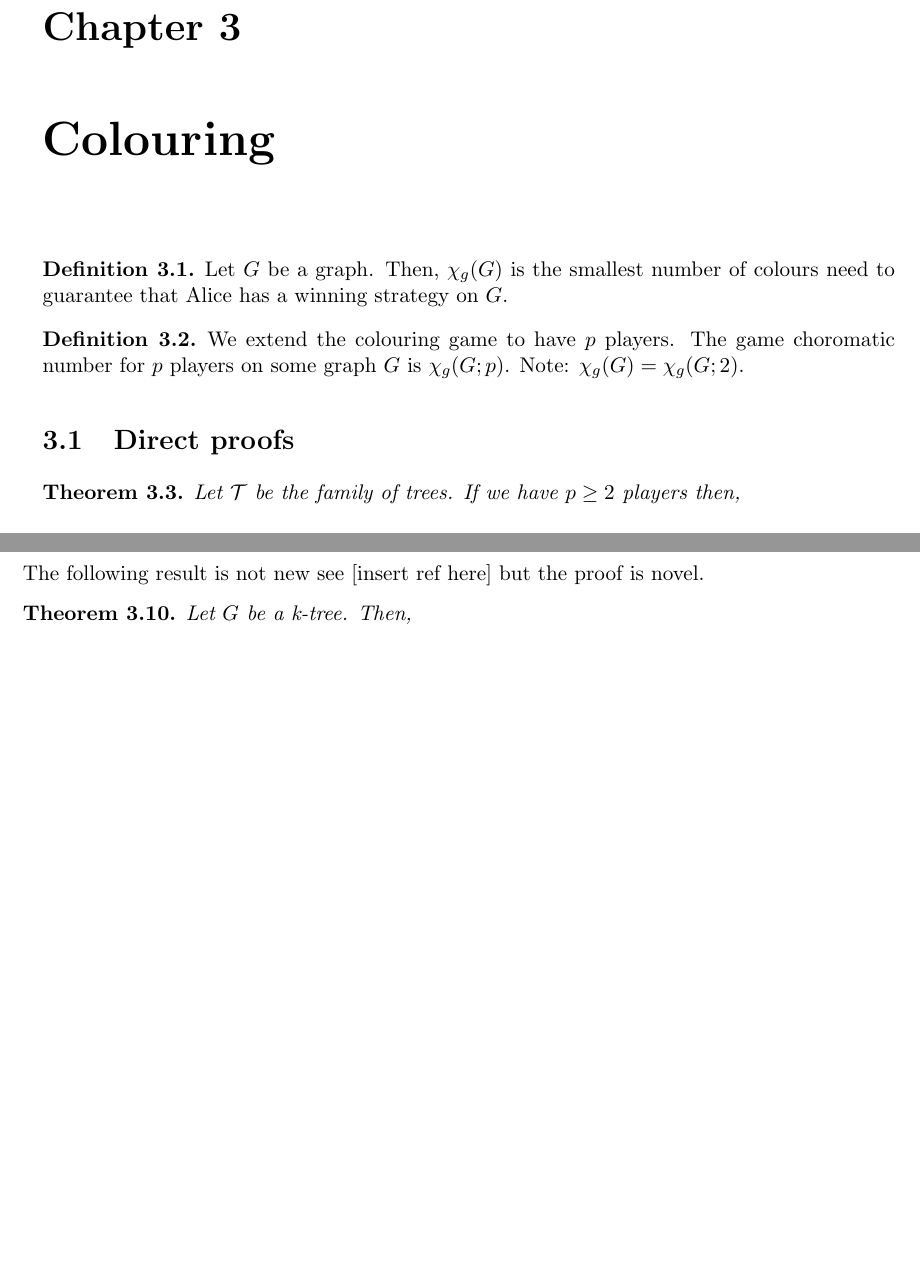
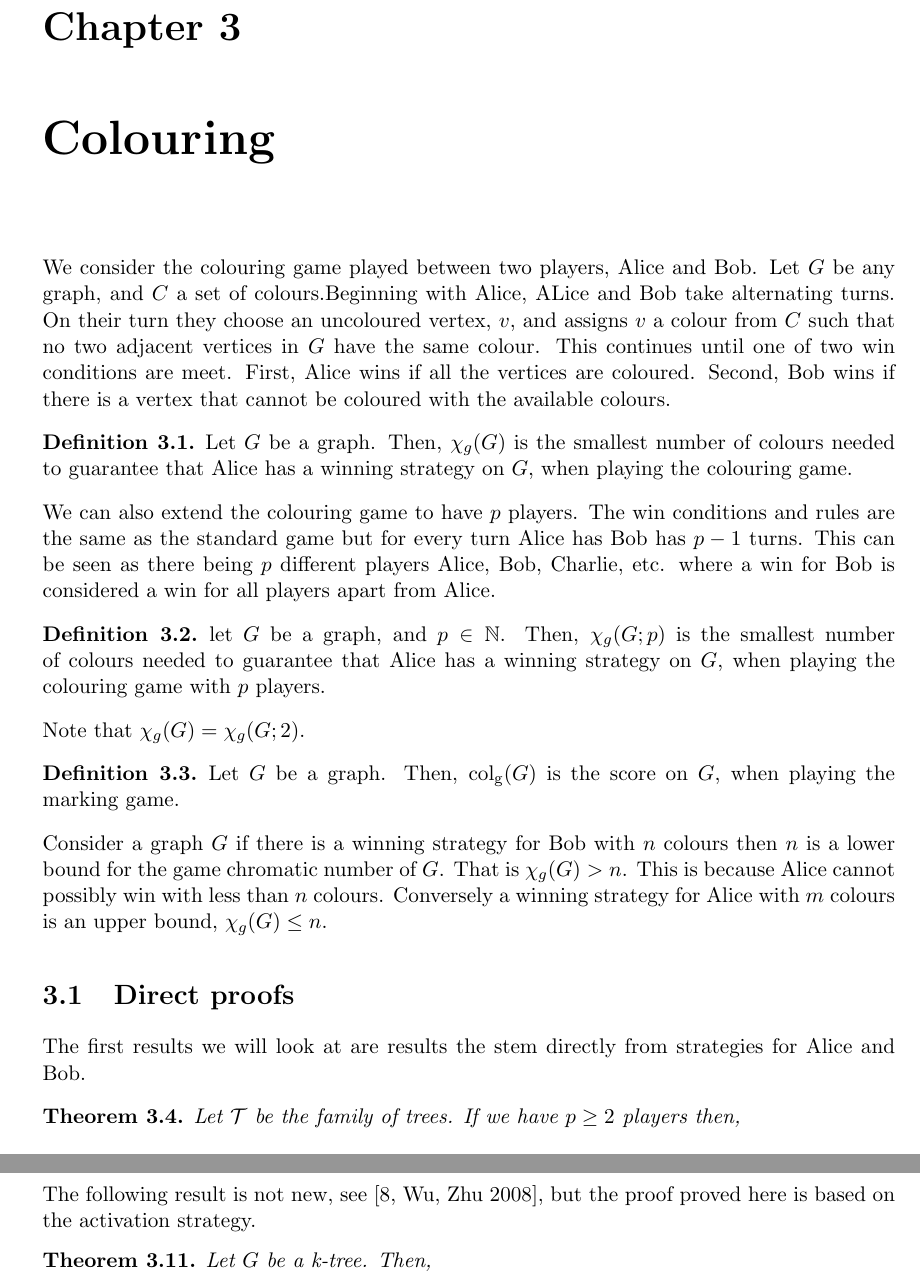
Before and after one commit to askes5/graphColouringGame, a LaTeX thesis (latexReport/proj_report.tex, which reads latexReport/colouring.tex): two parts of pages 9 and 14 of 17 before the commit and two parts of pages 9 and 15 of 17 after it, joined at a grey line, cut so that both start at the same text, the shorter picture padded with empty space. Compiled offline with pdfLaTeX.

Commit message:
Add some discussion to colouring

```diff
--- a/latexReport/colouring.tex
+++ b/latexReport/colouring.tex
@@ -2,19 +2,31 @@
 
 %TODO add deference between colouring and marking game
 
+We consider the colouring game played between two players, Alice and Bob. Let $G$ be any graph, and $C$ a set of colours.Beginning with Alice, ALice and Bob take alternating turns. On their turn they choose an uncoloured vertex, $v$, and assigns $v$ a colour from $C$ such that no two adjacent vertices in $G$ have the same colour. This continues until one of two win conditions are meet. First, Alice wins if all the vertices are coloured. Second, Bob wins if there is a vertex that cannot be coloured with the available colours.
+
 %todo add basic results e.g. \chi of subgraphs, composition, disconnected graphs, etc.
 
 \begin{definition}
-    Let $G$ be a graph. Then, $\chi_g(G)$ is the smallest number of colours need to guarantee that Alice has a winning strategy on $G$.
-
+    Let $G$ be a graph. Then, $\chi_g(G)$ is the smallest number of colours needed to guarantee that Alice has a winning strategy on $G$, when playing the colouring game.
 \end{definition}
 
+We can also extend the colouring game to have $p$ players. The win conditions and rules are the same as the standard game but for every turn Alice has Bob has $p-1$ turns. This can be seen as there being $p$ different players Alice, Bob, Charlie, etc. where a win for Bob is considered a win for all players apart from Alice.
 \begin{definition}
-    We extend the colouring game to have $p$ players. The game choromatic number for $p$ players on some graph $G$ is $\chi_g(G;p)$. Note: $\chi_g(G) = \chi_g(G;2)$.
+    let $G$ be a graph, and $p\in\mathbb{N}$.
+     Then, $\chi_g(G;p)$ is the smallest number of colours needed to guarantee that Alice has a winning strategy on $G$, when playing the colouring game with $p$ players.
 \end{definition}
+Note that $\chi_g(G) = \chi_g(G;2)$.
+
+\begin{definition}
+    Let $G$ be a graph. Then, $\col(G)$ is the score on $G$, when playing the marking game.
+\end{definition}
+
+Consider a graph $G$ if there is a winning strategy for Bob with $n$ colours then $n$ is a lower bound for the game chromatic number of $G$. That is $\chi_g(G)>n$. This is because Alice cannot possibly win with less than $n$ colours. Conversely a winning strategy for Alice with $m$ colours is an upper bound,  $\chi_g(G)\leq n$.
 
 %todo add better title
 \section{Direct proofs}
+
+The first results we will look at are results the stem directly from strategies for Alice and Bob.
 
 \begin{theorem}
     Let $\TT$ be the family of trees. If we have $p \geq 2$ players then,
@@ -501,7 +511,7 @@ Recall the definition of pathwidth.
 %todo col_g(T) < 3k+1 is sharp
 
 %todo add defn of k-tree
-The following result is not new see [insert ref here] but the proof is novel.
+The following result is not new, see \cite[Wu, Zhu 2008]{WuZhu2008}, but the proof proved here is based on the activation strategy.
 \begin{theorem} \label{Thm_ktree}
         Let $G$ be a k-tree. Then,
         \[\chi_g(G) \leq 3k + 2\]
```
Also changed, not shown: latexReport/bibliography.bib (+18 -0 lines), latexReport/colouring.tex (6 more changed lines), 1 other file.
